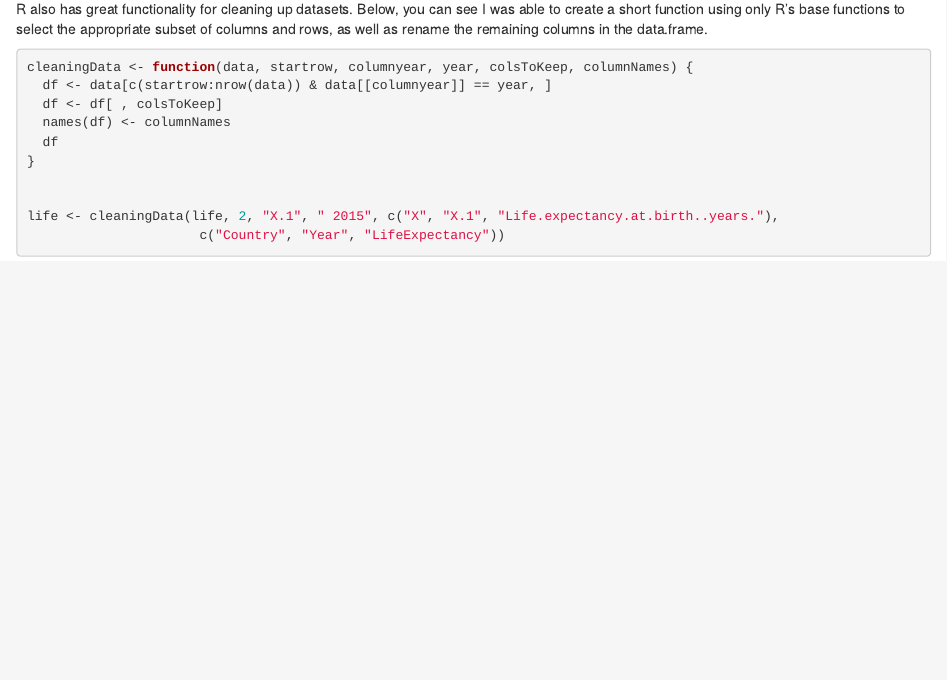
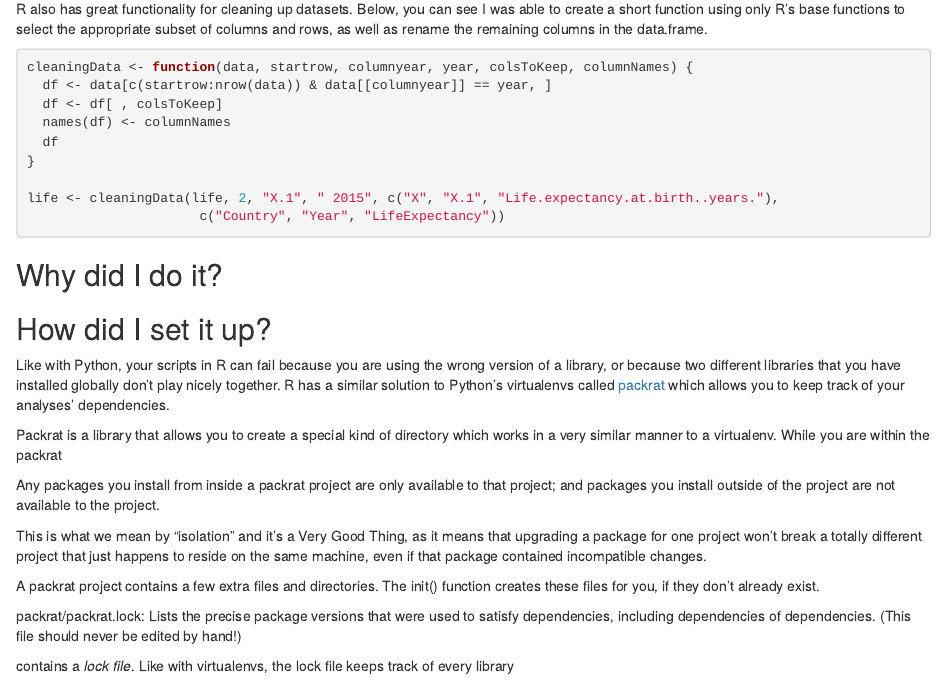
Before and after one commit to t-redactyl/r-reproducible, an R Markdown document (2016-10-13-reproducible-research-in-r.Rmd): the page in a window 1100 px wide, from 870 px down. Rendered offline with R 4.5, knitr and Pandoc, with nearby package versions; the code chunks are not run, so their results and figures are left out.

Commit message:
Starting packrat section

````diff
--- a/2016-10-13-reproducible-research-in-r.Rmd
+++ b/2016-10-13-reproducible-research-in-r.Rmd
@@ -48,7 +48,26 @@ cleaningData <- function(data, startrow, columnyear, year, colsToKeep, columnNam
   df
 }
 
-
 life <- cleaningData(life, 2, "X.1", " 2015", c("X", "X.1", "Life.expectancy.at.birth..years."),
                       c("Country", "Year", "LifeExpectancy"))
 ```
+
+## Why did I do it?
+
+## How did I set it up?
+
+Like with Python, your scripts in R can fail because you are using the wrong version of a library, or because two different libraries that you have installed globally don't play nicely together. R has a similar solution to Python's virtualenvs called [packrat](https://rstudio.github.io/packrat/) which allows you to keep track of your analyses' dependencies.
+
+Packrat is a library that allows you to create a special kind of directory which works in a very similar manner to a virtualenv. While you are within the packrat
+
+
+Any packages you install from inside a packrat project are only available to that project; and packages you install outside of the project are not available to the project.
+
+This is what we mean by “isolation” and it’s a Very Good Thing, as it means that upgrading a package for one project won’t break a totally different project that just happens to reside on the same machine, even if that package contained incompatible changes.
+
+A packrat project contains a few extra files and directories. The init() function creates these files for you, if they don’t already exist.
+
+packrat/packrat.lock: Lists the precise package versions that were used to satisfy dependencies, including dependencies of dependencies. (This file should never be edited by hand!)
+
+
+contains a *lock file*. Like with virtualenvs, the lock file keeps track of every library
````
